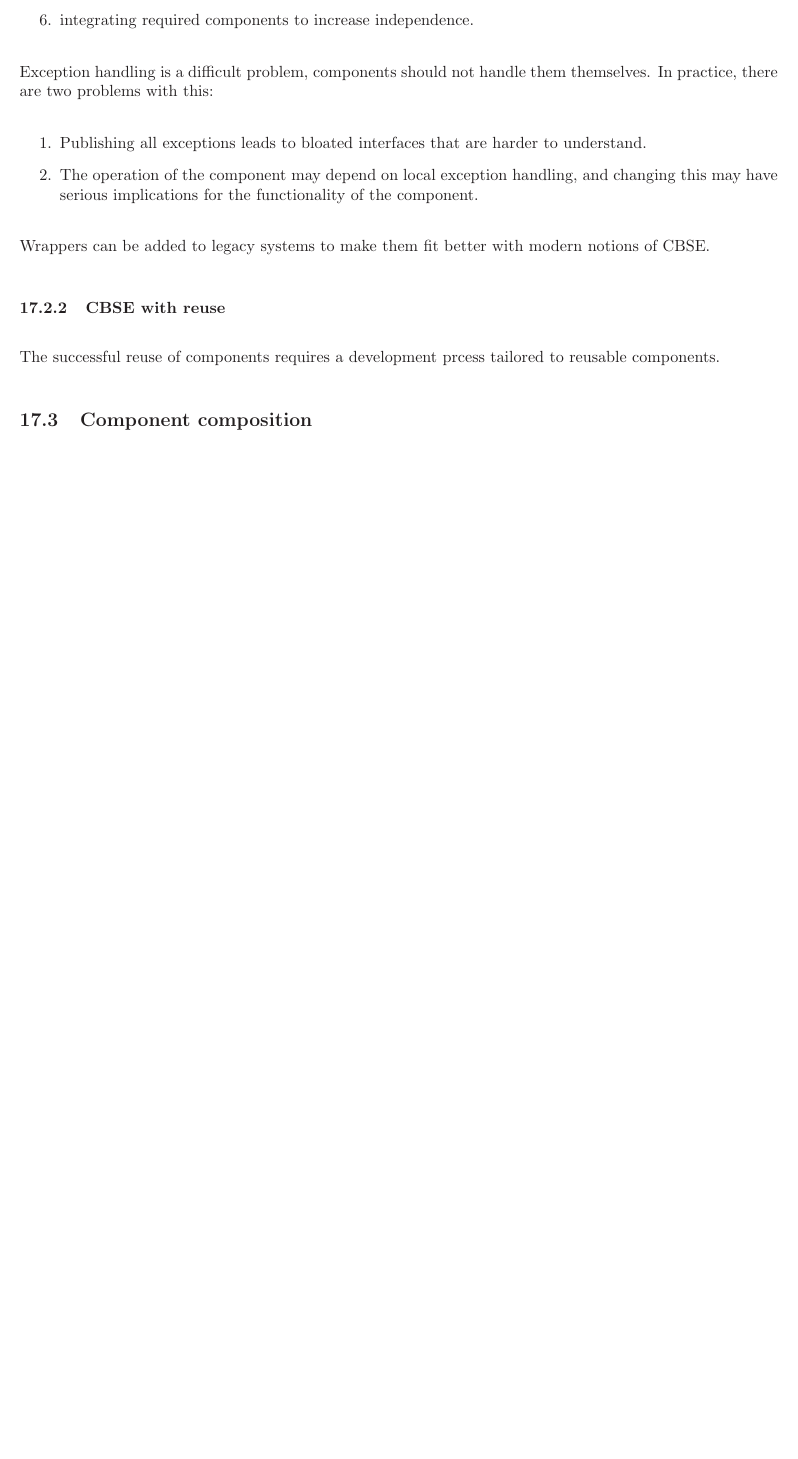
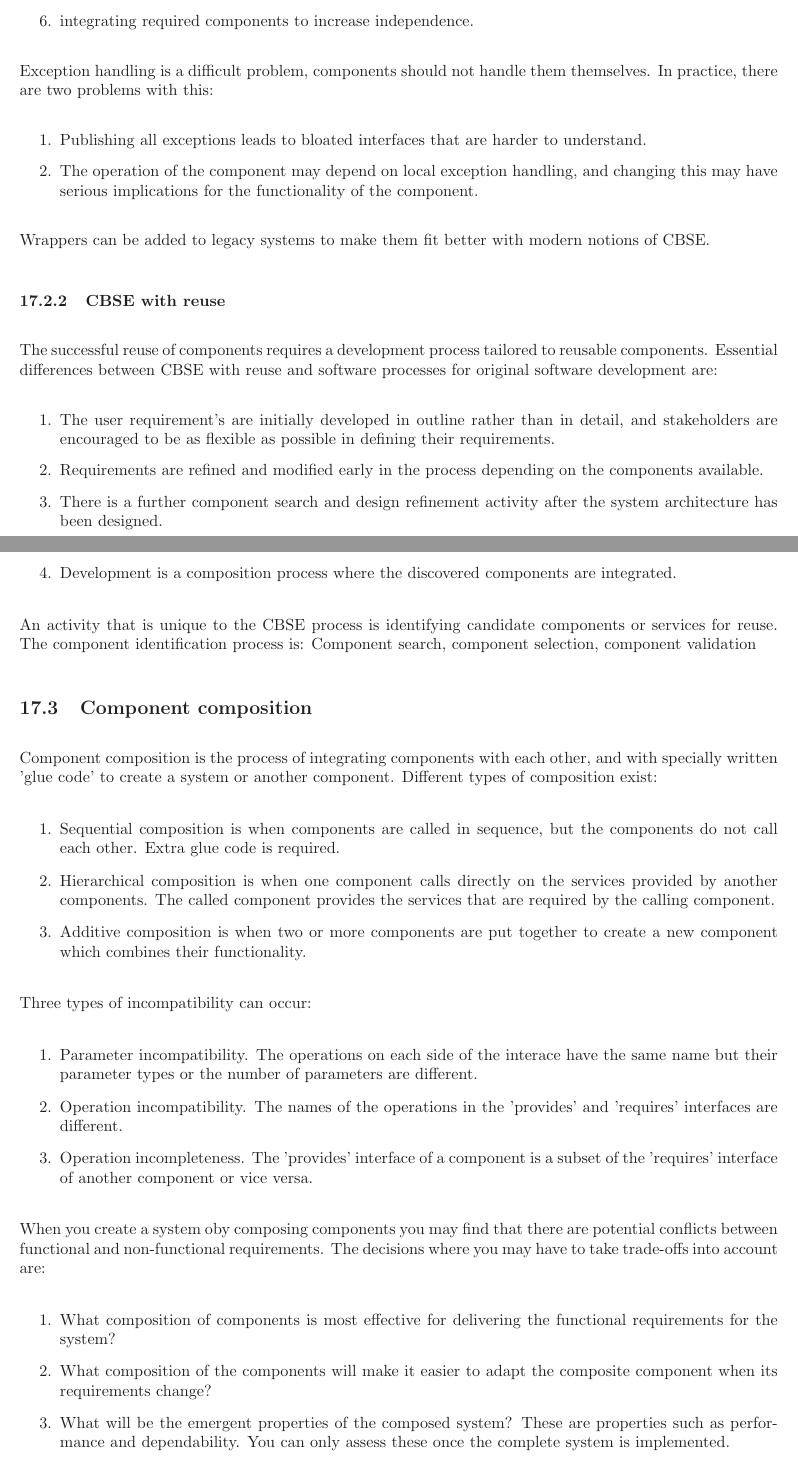
Before and after one commit to ottocode/archives, a LaTeX document (sub/book-notes/ch17/component.tex): part of page 3 of 3 before the commit and two parts of pages 3 and 4 of 4 after it, the two joined at a grey line, cut so that both start at the same text, the shorter picture padded with empty space. Compiled offline with LaTeX, dvips and Ghostscript.

Commit message:
finished ch17

```diff
--- a/sub/book-notes/ch17/component.tex
+++ b/sub/book-notes/ch17/component.tex
@@ -181,6 +181,36 @@ Exception handling is a difficult problem, components should not handle them the
 Wrappers can be added to legacy systems to make them fit better with modern notions of CBSE.
 
 \subsubsection{CBSE with reuse}
-The successful reuse of components requires a development prcess tailored to reusable components.
+The successful reuse of components requires a development process tailored to reusable components.
+Essential differences between CBSE with reuse and software processes for original software development are:
+\begin{enumerate}
+\item The user requirement's are initially developed in outline rather than in detail, and stakeholders are encouraged to be as flexible as possible in defining their requirements.
+\item Requirements are refined and modified early in the process depending on the components available.
+\item There is a further component search and design refinement activity after the system architecture has been designed.
+\item Development is a composition process where the discovered components are integrated.
+\end{enumerate}
+An activity that is unique to the CBSE process is identifying candidate components or services for reuse.
+The component identification process is: Component search, component selection, component validation
+
 \subsection{Component composition}
+Component composition is the process of integrating components with each other, and with specially written 'glue code' to create a system or another component.
+Different types of composition exist:
+\begin{enumerate}
+\item Sequential composition is when components are called in sequence, but the components do not call each other.  Extra glue code is required.
+\item Hierarchical composition is when one component calls directly on the services provided by another components.  The called component provides the services that are required by the calling component.
+\item Additive composition is when two or more components are put together to create a new component which combines their functionality.
+\end{enumerate}
+Three types of incompatibility can occur:
+\begin{enumerate}
+\item Parameter incompatibility.  The operations on each side of the interace have the same name but their parameter types or the number of parameters are different.
+\item Operation incompatibility.  The names of the operations in the 'provides' and 'requires' interfaces are different.
+\item Operation incompleteness.  The 'provides' interface of a component is a subset of the 'requires' interface of another component or vice versa.
+\end{enumerate}
+
+When you create a system oby composing components you may find that there are potential conflicts between functional and non-functional requirements.  The decisions where you may have to take trade-offs into account are:
+\begin{enumerate}
+\item What composition of components is most effective for delivering the functional requirements for the system?
+\item What composition of the components will make it easier to adapt the composite component when its requirements change?
+\item What will be the emergent properties of the composed system?  These are properties such as performance and dependability.  You can only assess these once the complete system is implemented.
+\end{enumerate}
 \end{document}
```
